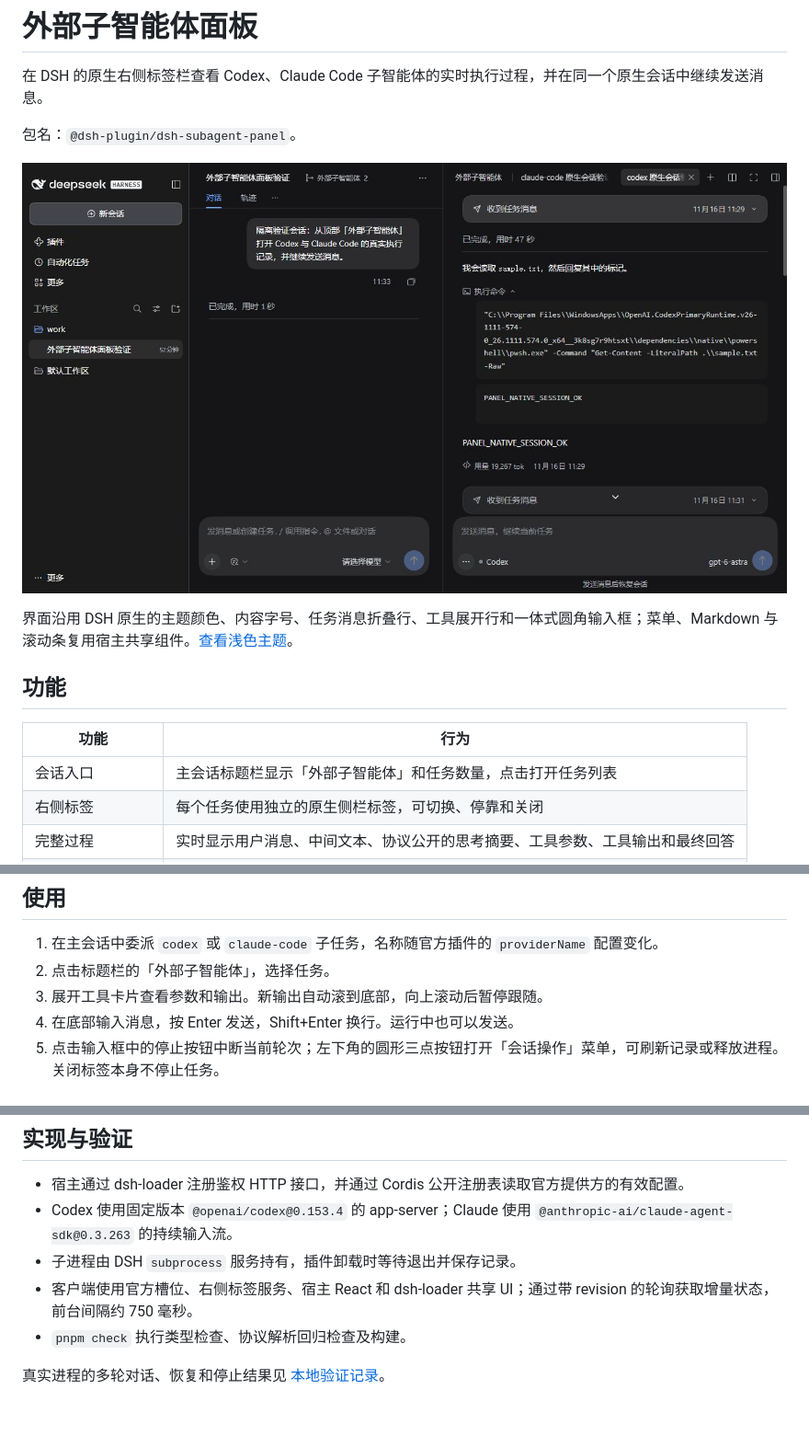
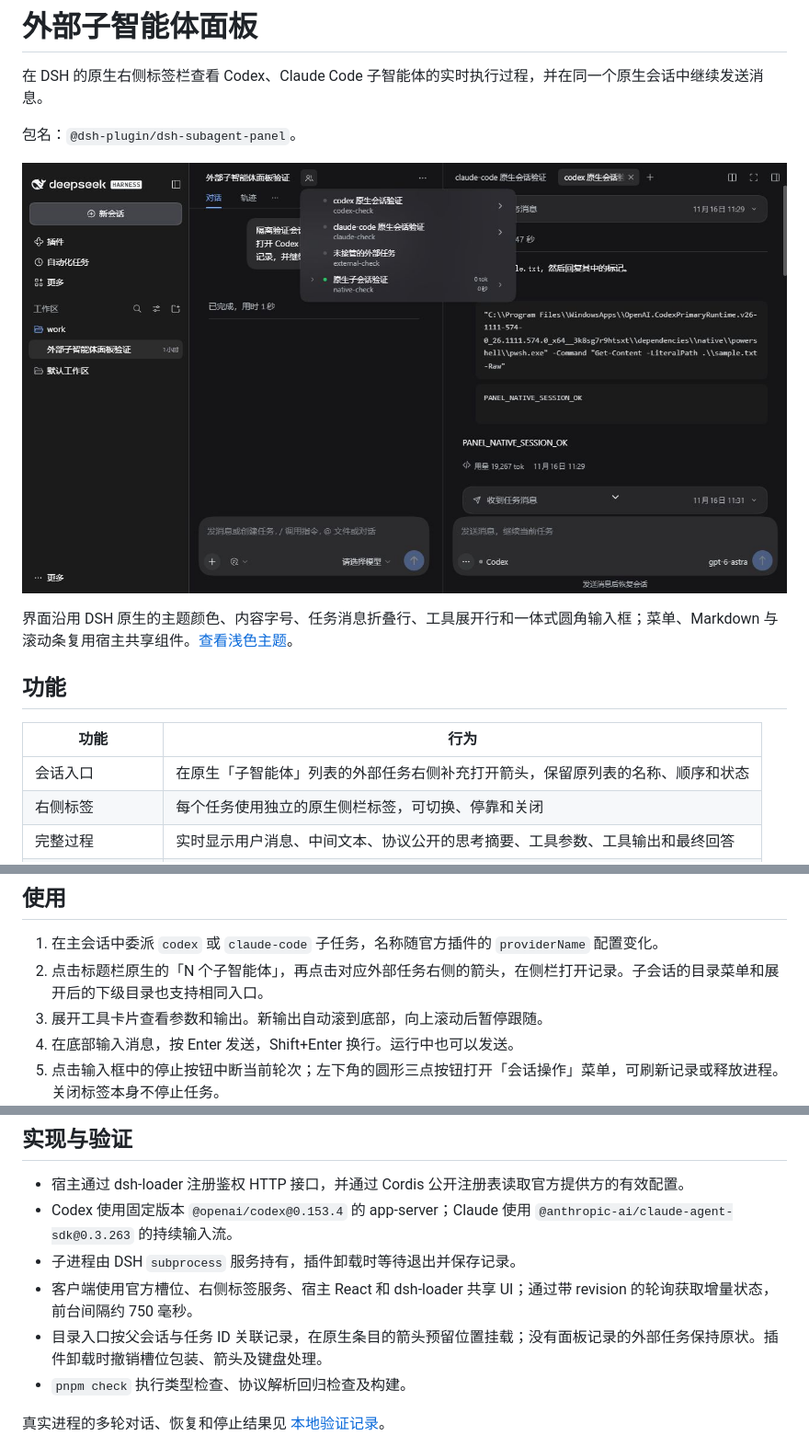
Before and after one commit to dsh-plugins/dsh-subagent-panel, a Markdown page: README.md, 3 parts joined by grey strips. Shown at 92% size. Drawn GitHub-style; pictures changed too: docs/preview.jpg; blank space fills up the shorter version.

```diff
--- a/README.md
+++ b/README.md
@@ -12,7 +12,7 @@
 
 | 功能 | 行为 |
 | --- | --- |
-| 会话入口 | 主会话标题栏显示「外部子智能体」和任务数量，点击打开任务列表 |
+| 会话入口 | 在原生「子智能体」列表的外部任务右侧补充打开箭头，保留原列表的名称、顺序和状态 |
 | 右侧标签 | 每个任务使用独立的原生侧栏标签，可切换、停靠和关闭 |
 | 完整过程 | 实时显示用户消息、中间文本、协议公开的思考摘要、工具参数、工具输出和最终回答 |
 | 运行状态 | 显示连接中、执行中、完成、停止、失败及可恢复状态，记录每轮耗时和用量 |
@@ -64,7 +64,7 @@ node $dshBin plugin --profile web add 'C:\Projects\self\dsh-plugins\dsh-subagent
 ## 使用
 
 1. 在主会话中委派 `codex` 或 `claude-code` 子任务，名称随官方插件的 `providerName` 配置变化。
-2. 点击标题栏的「外部子智能体」，选择任务。
+2. 点击标题栏原生的「N 个子智能体」，再点击对应外部任务右侧的箭头，在侧栏打开记录。子会话的目录菜单和展开后的下级目录也支持相同入口。
 3. 展开工具卡片查看参数和输出。新输出自动滚到底部，向上滚动后暂停跟随。
 4. 在底部输入消息，按 Enter 发送，Shift+Enter 换行。运行中也可以发送。
 5. 点击输入框中的停止按钮中断当前轮次；左下角的圆形三点按钮打开「会话操作」菜单，可刷新记录或释放进程。关闭标签本身不停止任务。
@@ -83,6 +83,7 @@ node $dshBin plugin --profile web add 'C:\Projects\self\dsh-plugins\dsh-subagent
 - Codex 使用固定版本 `@openai/codex@0.153.4` 的 app-server；Claude 使用 `@anthropic-ai/claude-agent-sdk@0.3.263` 的持续输入流。
 - 子进程由 DSH `subprocess` 服务持有，插件卸载时等待退出并保存记录。
 - 客户端使用官方槽位、右侧标签服务、宿主 React 和 dsh-loader 共享 UI；通过带 revision 的轮询获取增量状态，前台间隔约 750 毫秒。
+- 目录入口按父会话与任务 ID 关联记录，在原生条目的箭头预留位置挂载；没有面板记录的外部任务保持原状。插件卸载时撤销槽位包装、箭头及键盘处理。
 - `pnpm check` 执行类型检查、协议解析回归检查及构建。
 
 真实进程的多轮对话、恢复和停止结果见 [本地验证记录](docs/verification.md)。
```
Also changed, not shown: docs/verification.md (+5 -1 lines), docs/preview-light.jpg, 3 other files.
